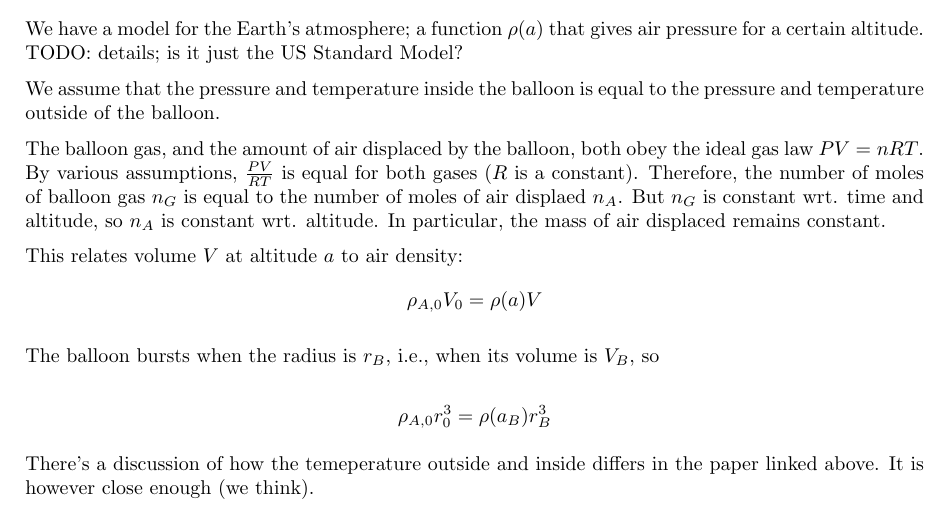
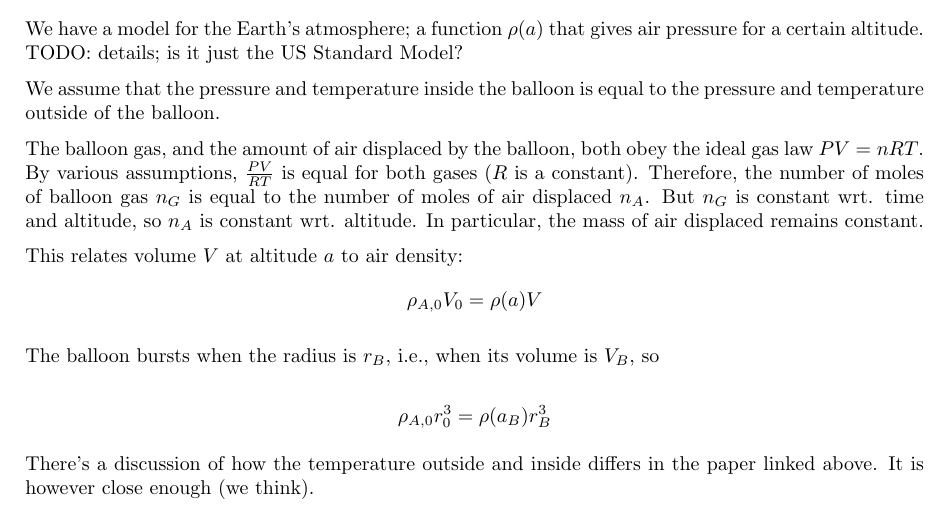
Before and after one commit to danielrichman/burst-calc-notes, a LaTeX document (notes.tex): part of page 2 of 2, cut so that both start at the same text. Compiled offline with pdfLaTeX.

Commit message:
spellcheck

```diff
--- a/notes.tex
+++ b/notes.tex
@@ -129,7 +129,7 @@ The balloon gas, and the amount of air displaced by the balloon, both
 obey the ideal gas law $PV=nRT$. By various assumptions, $\frac{PV}{RT}$ is
 equal for both gases ($R$ is a constant).
 Therefore, the number of moles of balloon gas $n_G$ is equal to the number
-of moles of air displaed $n_A$. But $n_G$ is constant wrt. time and altitude,
+of moles of air displaced $n_A$. But $n_G$ is constant wrt. time and altitude,
 so $n_A$ is constant wrt. altitude. In particular, the mass of air displaced
 remains constant.
 
@@ -144,6 +144,6 @@ The balloon bursts when the radius is $r_B$, i.e., when its volume is $V_B$, so
     \rho_{A,0} r_0^3 = \rho(a_B) r_B^3
 \]
 
-There's a discussion of how the temeperature outside and inside differs in
+There's a discussion of how the temperature outside and inside differs in
 the paper linked above. It is however close enough (we think).
 \end{document}
```
